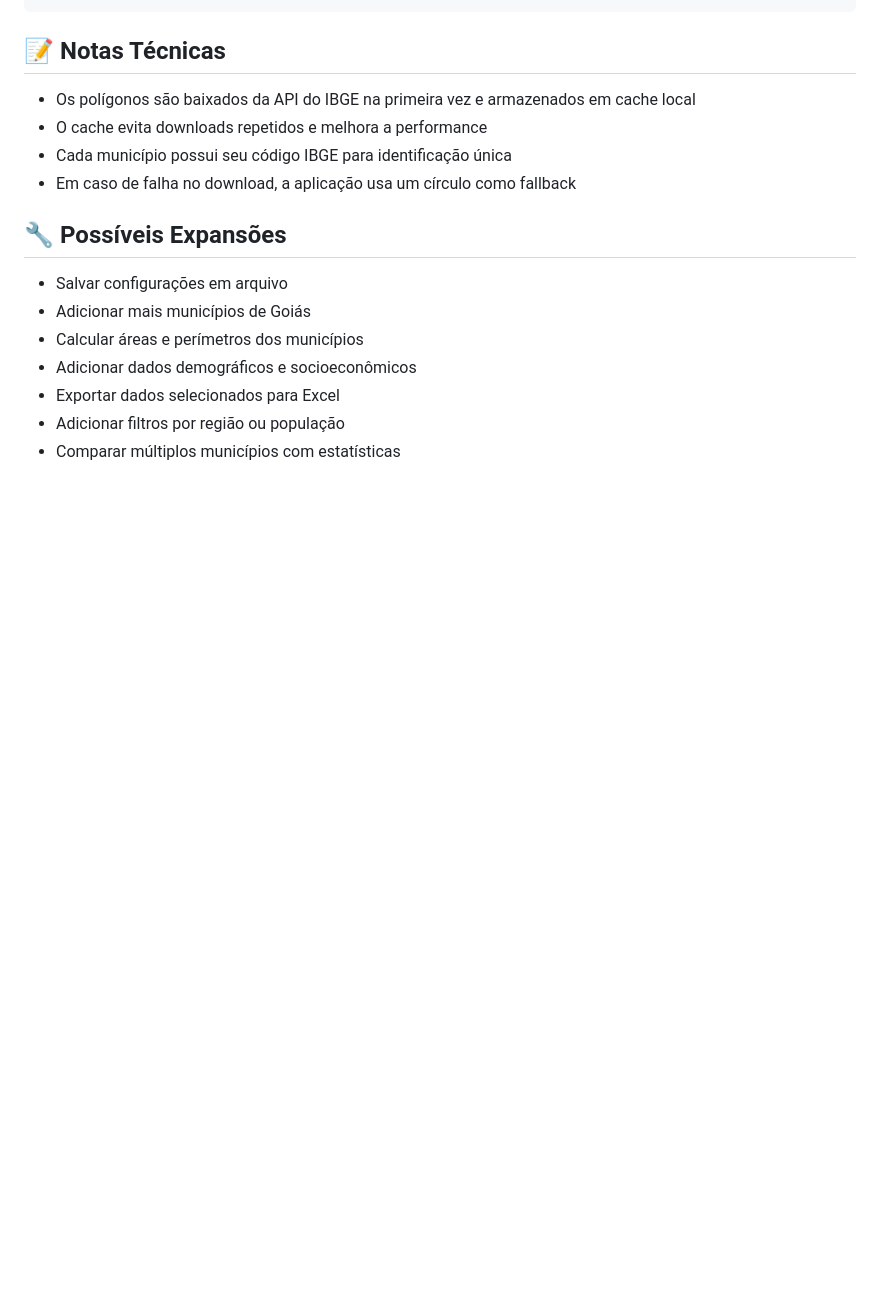
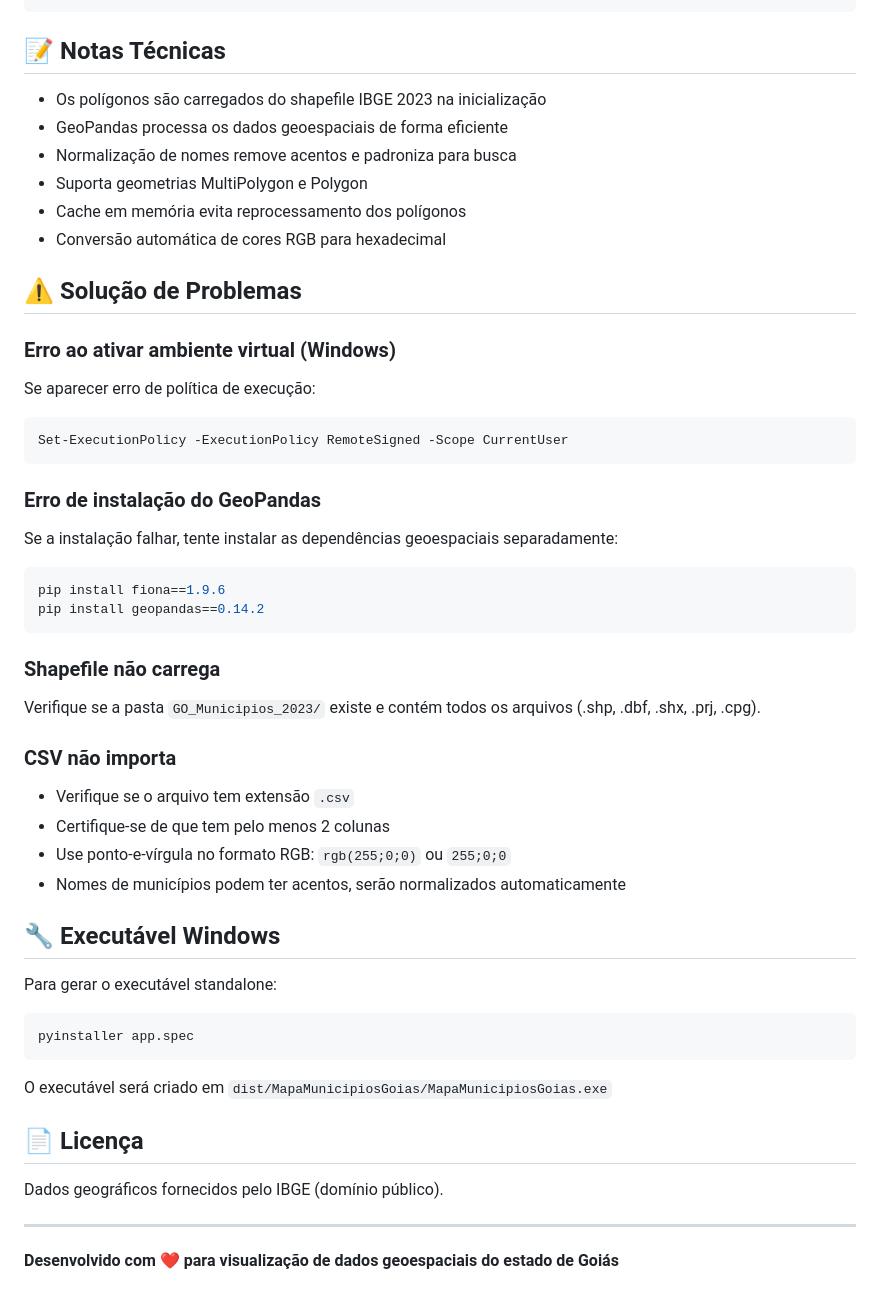
Before and after one commit to johnerick-py/map_select, a Markdown page: README.md, the part around one of its changes. Drawn GitHub-style; blank space fills up the shorter version.

````diff
--- a/README.md
+++ b/README.md
@@ -111,17 +161,57 @@ map_selectec_teste/
 
 ## 📝 Notas Técnicas
 
-- Os polígonos são baixados da API do IBGE na primeira vez e armazenados em cache local
-- O cache evita downloads repetidos e melhora a performance
-- Cada município possui seu código IBGE para identificação única
-- Em caso de falha no download, a aplicação usa um círculo como fallback
+- Os polígonos são carregados do shapefile IBGE 2023 na inicialização
+- GeoPandas processa os dados geoespaciais de forma eficiente
+- Normalização de nomes remove acentos e padroniza para busca
+- Suporta geometrias MultiPolygon e Polygon
+- Cache em memória evita reprocessamento dos polígonos
+- Conversão automática de cores RGB para hexadecimal
 
-## 🔧 Possíveis Expansões
+## ⚠️ Solução de Problemas
 
-- Salvar configurações em arquivo
-- Adicionar mais municípios de Goiás
-- Calcular áreas e perímetros dos municípios
-- Adicionar dados demográficos e socioeconômicos
-- Exportar dados selecionados para Excel
-- Adicionar filtros por região ou população
-- Comparar múltiplos municípios com estatísticas
+### Erro ao ativar ambiente virtual (Windows)
+
+Se aparecer erro de política de execução:
+
+```powershell
+Set-ExecutionPolicy -ExecutionPolicy RemoteSigned -Scope CurrentUser
+```
+
+### Erro de instalação do GeoPandas
+
+Se a instalação falhar, tente instalar as dependências geoespaciais separadamente:
+
+```powershell
+pip install fiona==1.9.6
+pip install geopandas==0.14.2
+```
+
+### Shapefile não carrega
+
+Verifique se a pasta `GO_Municipios_2023/` existe e contém todos os arquivos (.shp, .dbf, .shx, .prj, .cpg).
+
+### CSV não importa
+
+- Verifique se o arquivo tem extensão `.csv`
+- Certifique-se de que tem pelo menos 2 colunas
+- Use ponto-e-vírgula no formato RGB: `rgb(255;0;0)` ou `255;0;0`
+- Nomes de municípios podem ter acentos, serão normalizados automaticamente
+
+## 🔧 Executável Windows
+
+Para gerar o executável standalone:
+
+```powershell
+pyinstaller app.spec
+```
+
+O executável será criado em `dist/MapaMunicipiosGoias/MapaMunicipiosGoias.exe`
+
+## 📄 Licença
+
+Dados geográficos fornecidos pelo IBGE (domínio público).
+
+---
+
+**Desenvolvido com ❤️ para visualização de dados geoespaciais do estado de Goiás**
````
Also changed, not shown: other parts of README.md (+126 -76 lines).
